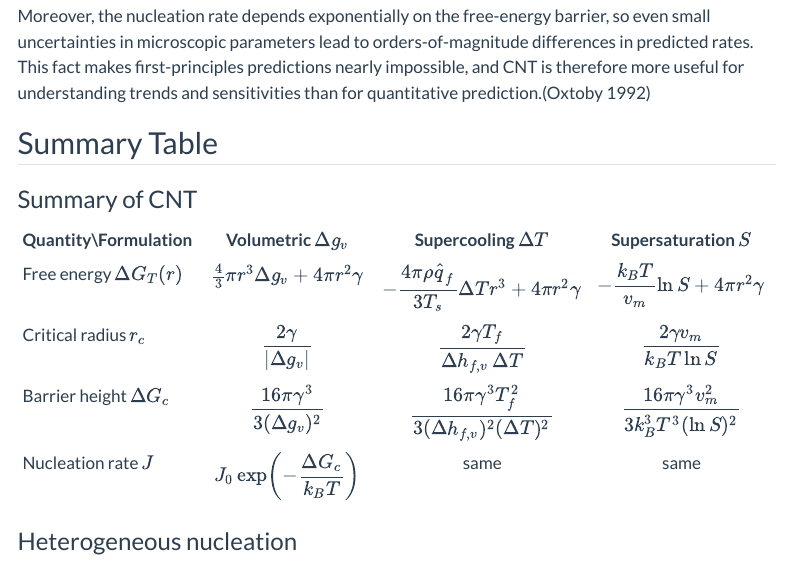
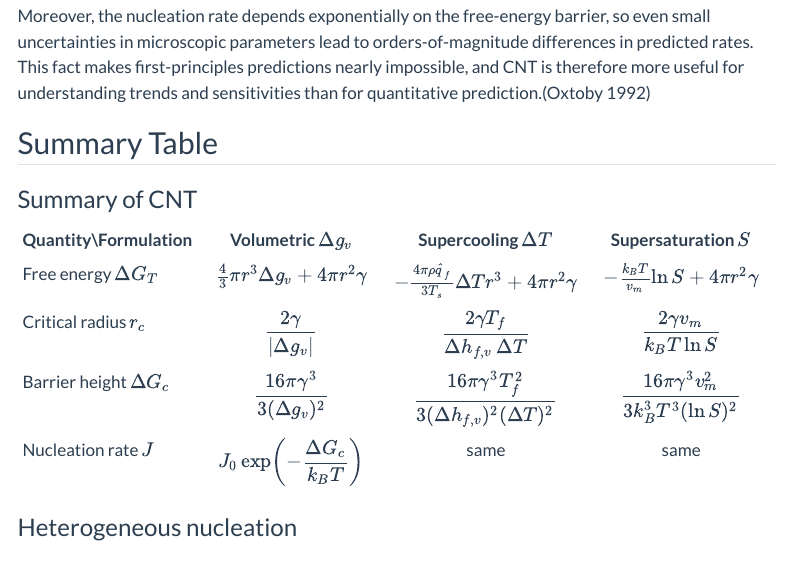
Before and after one commit to FaiTheFairy/fai-notes, a Quarto document (posts/nanoparticle-synthesis/classical-nucleation-theory/index.qmd): the page in a window 1100 px wide, from 8290 px down. Rendered offline with R 4.5, knitr and Pandoc in place of Quarto, with nearby package versions; menus at the side of the page are left out.

Commit message:
(minor): made dfrac a regular frac in the summary table of nanoparticle-synthesis/classical-nucleation-theory so that it only takes up one line

```diff
--- a/posts/nanoparticle-synthesis/classical-nucleation-theory/index.qmd
+++ b/posts/nanoparticle-synthesis/classical-nucleation-theory/index.qmd
@@ -586,7 +586,7 @@ Moreover, the nucleation rate depends exponentially on the free-energy barrier,
 
 | Quantity\\Formulation | Volumetric $\Delta g_v$ | Supercooling $\Delta T$ | Supersaturation $S$ |
 |---|:---:|:---:|:---:|
-| Free energy $\Delta G_T(r)$ | $\tfrac{4}{3} \pi r^3 \Delta g_v + 4 \pi r^2 \gamma$ | $-\dfrac{4 \pi \rho \hat{q}_f}{3 T_s} \Delta T r^3 + 4 \pi r^2 \gamma$ | $-\dfrac{k_B T}{v_m}\ln S + 4 \pi r^2 \gamma$ |
+| Free energy $\Delta G_T$ | $\tfrac{4}{3} \pi r^3 \Delta g_v + 4 \pi r^2 \gamma$ | $-\frac{4 \pi \rho \hat{q}_f}{3 T_s} \Delta T r^3 + 4 \pi r^2 \gamma$ | $-\frac{k_B T}{v_m}\ln S + 4 \pi r^2 \gamma$ |
 | Critical radius $r_c$ | $\dfrac{2\gamma}{|\Delta g_v|}$ | $\dfrac{2\gamma T_f}{\Delta h_{f,v}\,\Delta T}$ | $\dfrac{2\gamma v_m}{k_B T \ln S}$ |
 | Barrier height $\Delta G_c$ | $\dfrac{16\pi\gamma^3}{3(\Delta g_v)^2}$ | $\dfrac{16\pi\gamma^3 T_f^2}{3(\Delta h_{f,v})^2(\Delta T)^2}$ | $\dfrac{16\pi\gamma^3 v_m^2}{3 k_B^3 T^3 (\ln S)^2}$ |
 | Nucleation rate $J$ | $J_0 \exp\!\left(-\dfrac{\Delta G_c}{k_B T}\right)$ | same | same |
```
